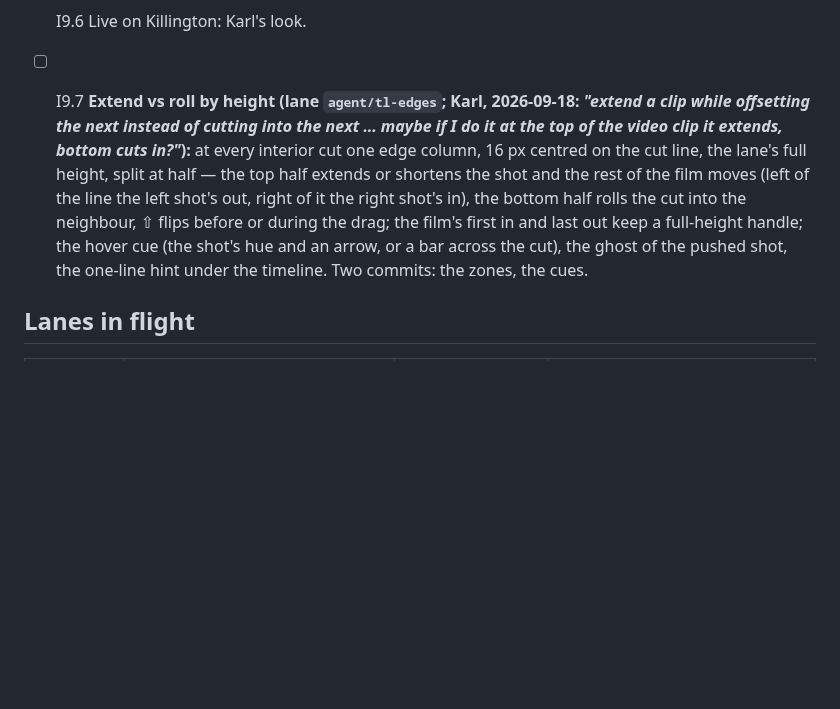
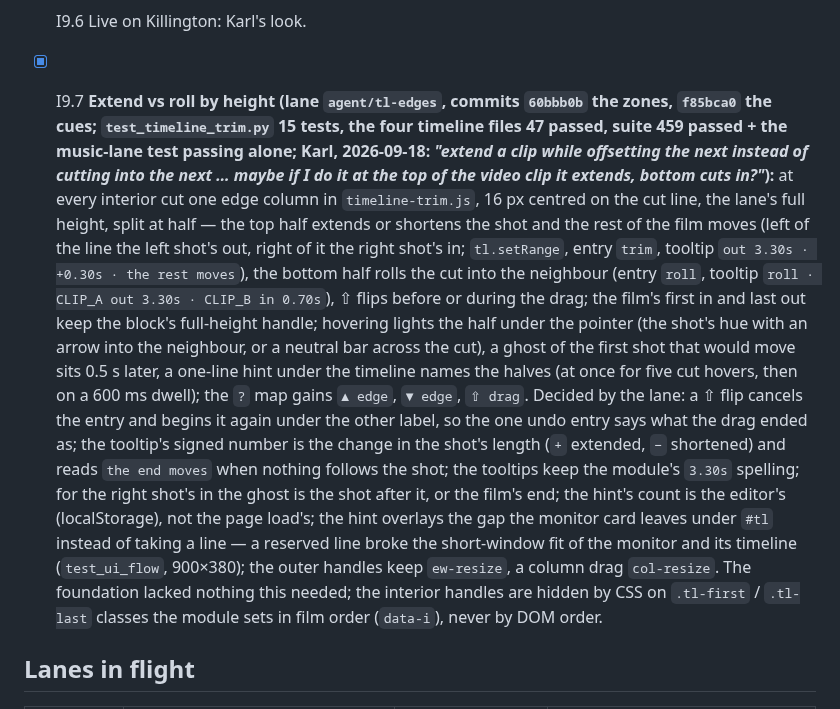
Before and after one commit to swansk/roughcut, a Markdown page: docs/INTAKE.md, the part around the change. Rendered like a GitHub page; blank space fills up the shorter version.

Commit message:
docs: I9.7 ticked in INTAKE — extend vs roll by height, with the hashes
INTAKE M9 I9.7, lane agent/tl-edges: the tick carries the two commits (60bbb0b
the zones, f85bca0 the cues), the counts and the lane's decisions; CHANGELOG
entry. Docs only — no behaviour changed, no suite run.

Counts recorded (from the two commits above):
  app/tests/test_timeline_trim.py                              15 passed in 17.47s
  trim + timeline_ui + timeline_keys + timeline_lanes          47 passed in 59.29s
  app/tests (whole suite)      1 failed, 459 passed, 1 skipped in 293.87s (0:04:53)
    the failure is the music-lane test, flaky under load; alone: 1 passed in 3.20s

```diff
--- a/docs/INTAKE.md
+++ b/docs/INTAKE.md
@@ -607,16 +607,33 @@ and effects derive from it at render.
       a `tl.reveal(id)` (the module's own keepInView for a block) would let `scrollSel` avoid
       `scrollIntoView` on the page.
 - [ ] I9.6 Live on Killington: Karl's look.
-- [ ] I9.7 **Extend vs roll by height (lane `agent/tl-edges`; Karl, 2026-09-18: *"extend a
-      clip while offsetting the next instead of cutting into the next … maybe if I do it at
-      the top of the video clip it extends, bottom cuts in?"*):** at every interior cut one
-      edge column, 16 px centred on the cut line, the lane's full height, split at half —
-      the top half extends or shortens the shot and the rest of the film moves (left of the
-      line the left shot's out, right of it the right shot's in), the bottom half rolls the
-      cut into the neighbour, ⇧ flips before or during the drag; the film's first in and
-      last out keep a full-height handle; the hover cue (the shot's hue and an arrow, or a
-      bar across the cut), the ghost of the pushed shot, the one-line hint under the
-      timeline. Two commits: the zones, the cues.
+- [x] I9.7 **Extend vs roll by height (lane `agent/tl-edges`, commits `60bbb0b` the zones,
+      `f85bca0` the cues; `test_timeline_trim.py` 15 tests, the four timeline files 47
+      passed, suite 459 passed + the music-lane test passing alone; Karl, 2026-09-18:
+      *"extend a clip while offsetting the next instead of cutting into the next … maybe if
+      I do it at the top of the video clip it extends, bottom cuts in?"*):** at every
+      interior cut one edge column in `timeline-trim.js`, 16 px centred on the cut line, the
+      lane's full height, split at half — the top half extends or shortens the shot and the
+      rest of the film moves (left of the line the left shot's out, right of it the right
+      shot's in; `tl.setRange`, entry `trim`, tooltip `out 3.30s · +0.30s · the rest
+      moves`), the bottom half rolls the cut into the neighbour (entry `roll`, tooltip
+      `roll · CLIP_A out 3.30s · CLIP_B in 0.70s`), ⇧ flips before or during the drag; the
+      film's first in and last out keep the block's full-height handle; hovering lights the
+      half under the pointer (the shot's hue with an arrow into the neighbour, or a neutral
+      bar across the cut), a ghost of the first shot that would move sits 0.5 s later, a
+      one-line hint under the timeline names the halves (at once for five cut hovers, then
+      on a 600 ms dwell); the `?` map gains `▲ edge`, `▼ edge`, `⇧ drag`. Decided by the
+      lane: a ⇧ flip cancels the entry and begins it again under the other label, so the one
+      undo entry says what the drag ended as; the tooltip's signed number is the change in
+      the shot's length (`+` extended, `−` shortened) and reads `the end moves` when nothing
+      follows the shot; the tooltips keep the module's `3.30s` spelling; for the right
+      shot's in the ghost is the shot after it, or the film's end; the hint's count is the
+      editor's (localStorage), not the page load's; the hint overlays the gap the monitor
+      card leaves under `#tl` instead of taking a line — a reserved line broke the
+      short-window fit of the monitor and its timeline (`test_ui_flow`, 900×380); the outer
+      handles keep `ew-resize`, a column drag `col-resize`. The foundation lacked nothing
+      this needed; the interior handles are hidden by CSS on `.tl-first` / `.tl-last`
+      classes the module sets in film order (`data-i`), never by DOM order.
 
 ## Lanes in flight
 
```
Also changed, not shown: CHANGELOG.md (+6 -0 lines).
